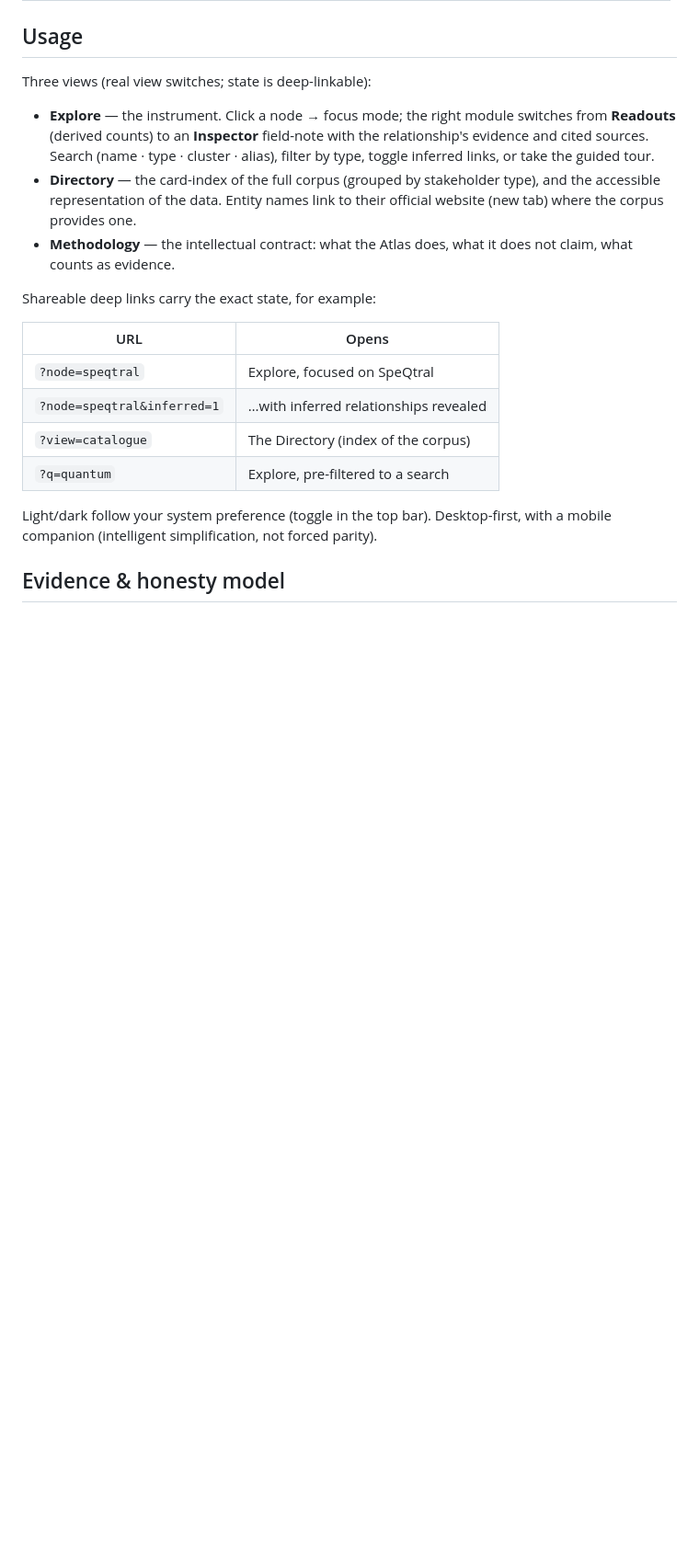
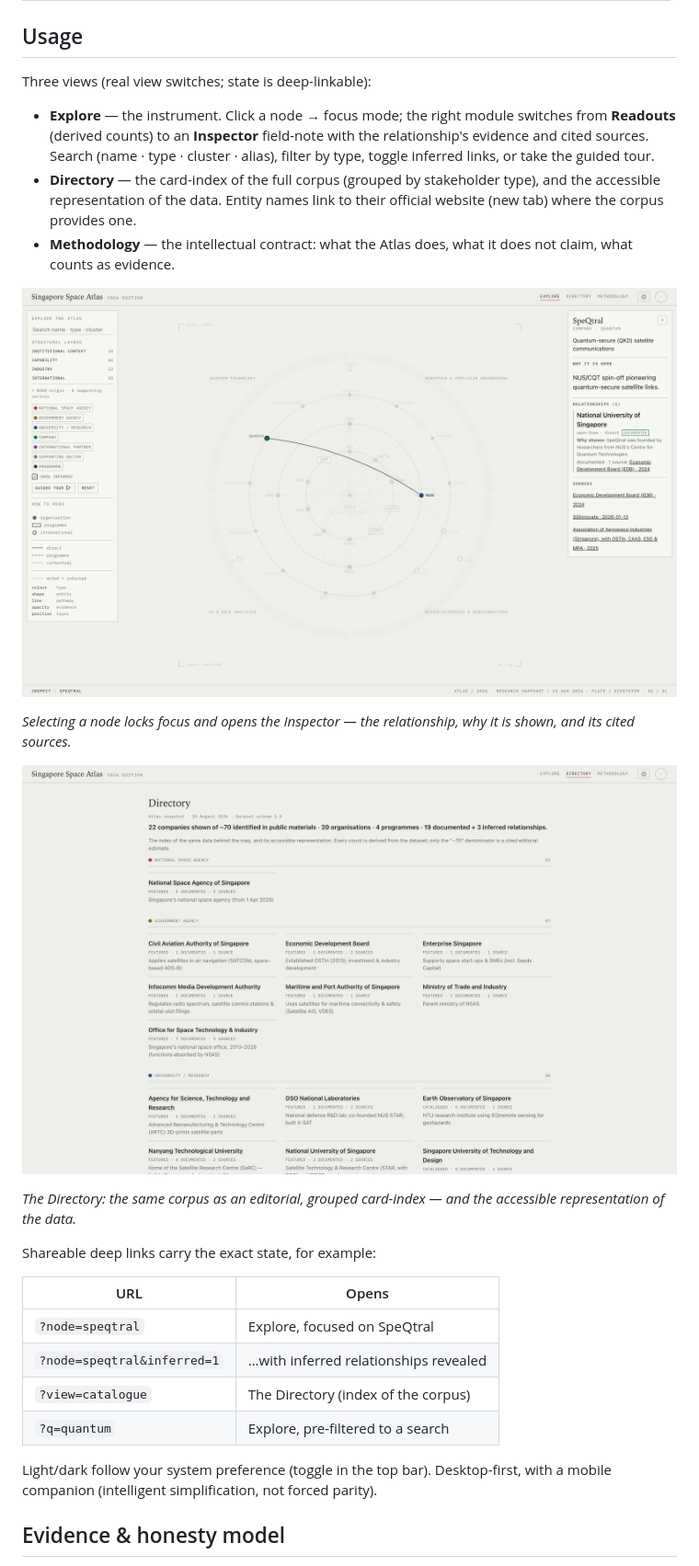
Before and after one commit to radc4t/singapore-space-atlas, a Markdown page: README.md, the part around one of its changes. Shown at 92% size. GitHub-like rendering; pictures changed too: docs/directory.png (added), docs/inspector.png (added); blank space fills up the shorter version.

Commit message:
docs: refresh hero + add dark, Inspector and Directory images to the README (#8)
Regenerate docs/hero-light.png against the current build and add three more
figures showing features worth seeing:

- docs/hero-dark.png — the dark "night operations room" (dual-theme highlight)
- docs/inspector.png — Explore focus-lock with the Inspector: a relationship,
  "why it's shown", and cited sources (the evidence-first model + selection
  choreography)
- docs/directory.png — the editorial card-index / accessible representation

Images captured deterministically via Playwright/chromium at 1680x1050 @2x
(3360x2100, matching the existing hero); README updated to place them under
Overview (two temperatures) and Usage (Inspector, Directory).

Co-authored-by: radc4t <radc4t@users.noreply.github.com>
Co-authored-by: Claude Opus 4.8 <noreply@anthropic.com>

```diff
--- a/README.md
+++ b/README.md
@@ -79,6 +83,14 @@ Three views (real view switches; state is deep-linkable):
   provides one.
 - **Methodology** — the intellectual contract: what the Atlas does, what it does not claim, what
   counts as evidence.
+
+![Explore — a focused node with the Inspector open](docs/inspector.png)
+
+_Selecting a node locks focus and opens the Inspector — the relationship, why it is shown, and its cited sources._
+
+![Directory — the card-index of the corpus](docs/directory.png)
+
+_The Directory: the same corpus as an editorial, grouped card-index — and the accessible representation of the data._
 
 Shareable deep links carry the exact state, for example:
 
```
Also changed, not shown: other parts of README.md (+4 -0 lines), docs/hero-dark.png (added), docs/hero-light.png.
